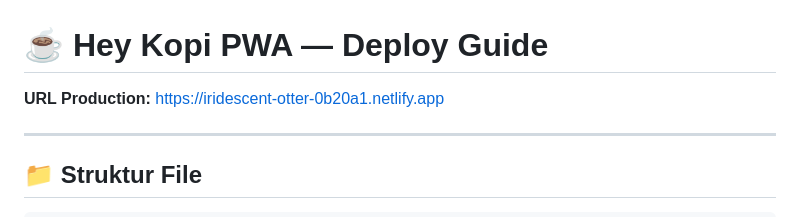
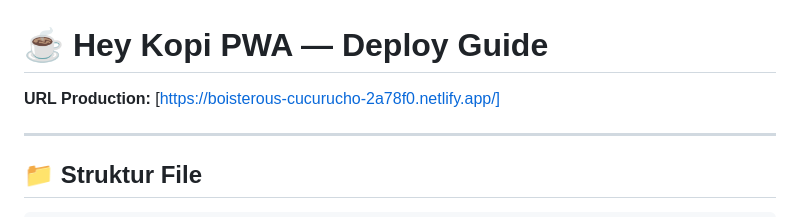
Before and after one commit to herinoviardi123-dev/bot-resep-kopi, a Markdown page: README.md, the part around the change. Drawn GitHub-style.

```diff
--- a/README.md
+++ b/README.md
@@ -1,6 +1,6 @@
 # ☕ Hey Kopi PWA — Deploy Guide
 
-**URL Production:** https://iridescent-otter-0b20a1.netlify.app
+**URL Production:** [https://boisterous-cucurucho-2a78f0.netlify.app/]
 
 ---
 
```
